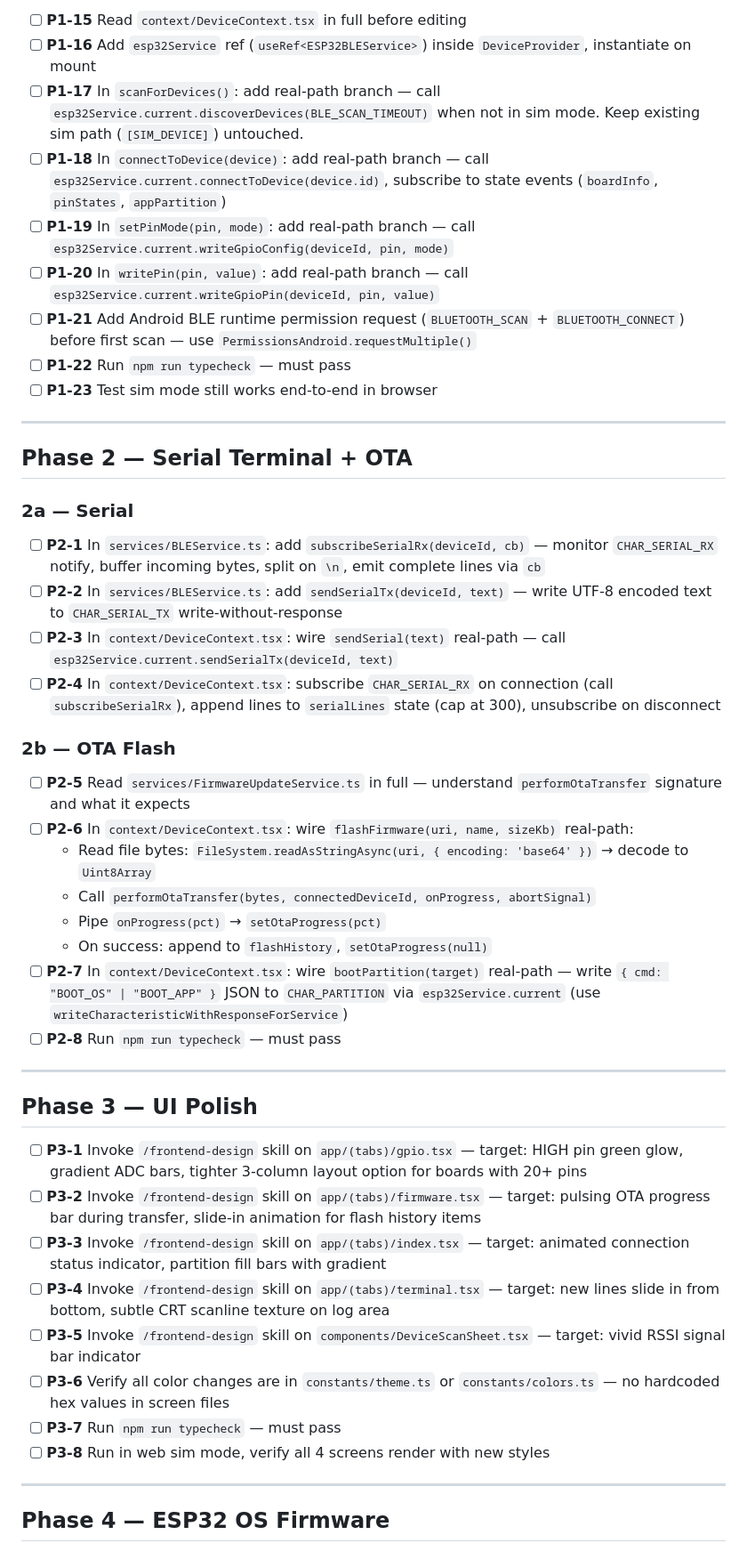
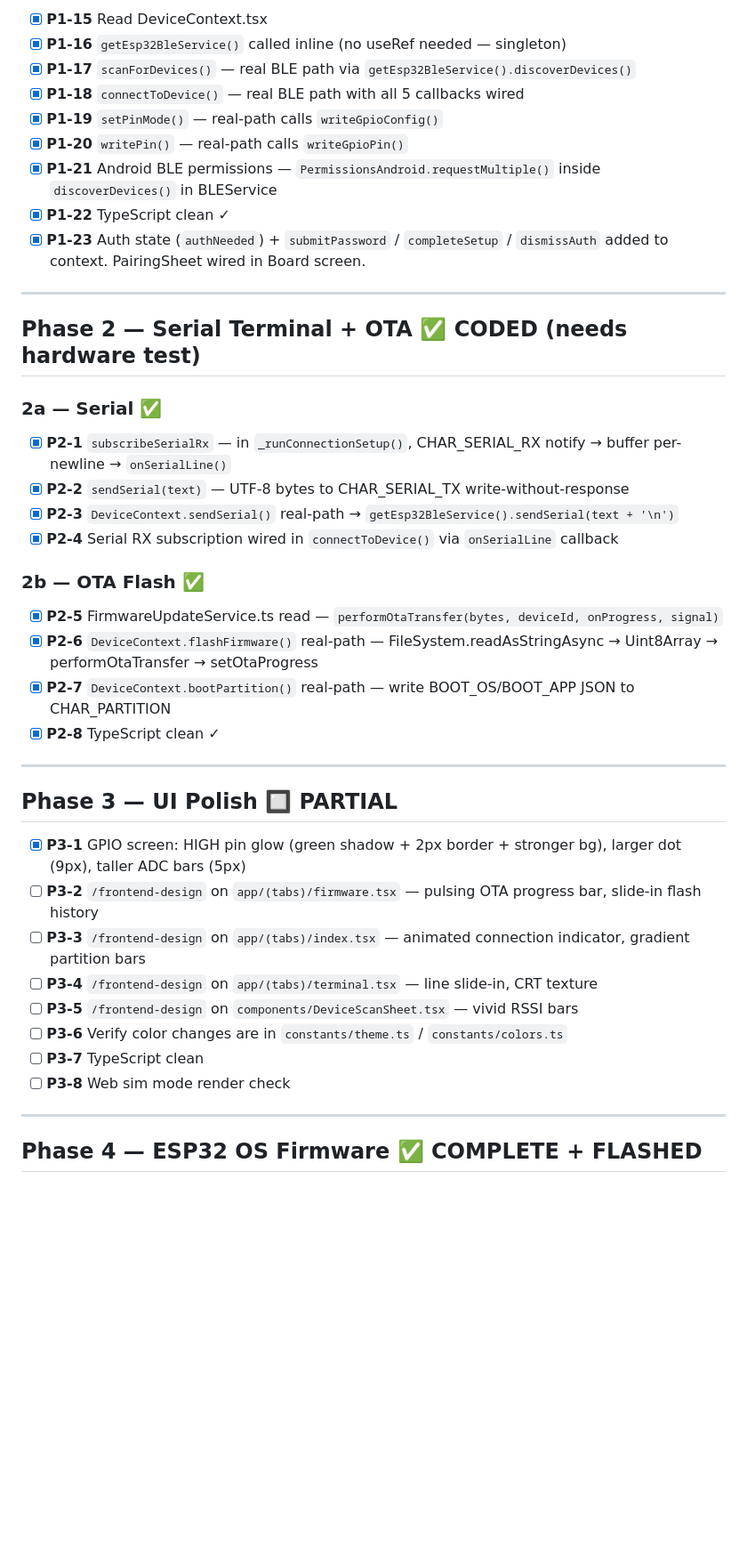
Before and after one commit to parasjaing8/esp32-emulator, a Markdown page: kb/task1.md, the part around one of its changes. Shown at 89% size. Rendered like a GitHub page; blank space fills up the shorter version.

```diff
--- a/kb/task1.md
+++ b/kb/task1.md
@@ -42,50 +43,46 @@
 
-- [ ] **P1-15** Read `context/DeviceContext.tsx` in full before editing
-- [ ] **P1-16** Add `esp32Service` ref (`useRef<ESP32BLEService>`) inside `DeviceProvider`, instantiate on mount
-- [ ] **P1-17** In `scanForDevices()`: add real-path branch — call `esp32Service.current.discoverDevices(BLE_SCAN_TIMEOUT)` when not in sim mode. Keep existing sim path (`[SIM_DEVICE]`) untouched.
-- [ ] **P1-18** In `connectToDevice(device)`: add real-path branch — call `esp32Service.current.connectToDevice(device.id)`, subscribe to state events (`boardInfo`, `pinStates`, `appPartition`)
-- [ ] **P1-19** In `setPinMode(pin, mode)`: add real-path branch — call `esp32Service.current.writeGpioConfig(deviceId, pin, mode)`
-- [ ] **P1-20** In `writePin(pin, value)`: add real-path branch — call `esp32Service.current.writeGpioPin(deviceId, pin, value)`
-- [ ] **P1-21** Add Android BLE runtime permission request (`BLUETOOTH_SCAN` + `BLUETOOTH_CONNECT`) before first scan — use `PermissionsAndroid.requestMultiple()`
-- [ ] **P1-22** Run `npm run typecheck` — must pass
-- [ ] **P1-23** Test sim mode still works end-to-end in browser
+- [x] **P1-15** Read DeviceContext.tsx
+- [x] **P1-16** `getEsp32BleService()` called inline (no useRef needed — singleton)
+- [x] **P1-17** `scanForDevices()` — real BLE path via `getEsp32BleService().discoverDevices()`
+- [x] **P1-18** `connectToDevice()` — real BLE path with all 5 callbacks wired
+- [x] **P1-19** `setPinMode()` — real-path calls `writeGpioConfig()`
+- [x] **P1-20** `writePin()` — real-path calls `writeGpioPin()`
+- [x] **P1-21** Android BLE permissions — `PermissionsAndroid.requestMultiple()` inside `discoverDevices()` in BLEService
+- [x] **P1-22** TypeScript clean ✓
+- [x] **P1-23** Auth state (`authNeeded`) + `submitPassword` / `completeSetup` / `dismissAuth` added to context. PairingSheet wired in Board screen.
 
 ---
 
-## Phase 2 — Serial Terminal + OTA
+## Phase 2 — Serial Terminal + OTA ✅ CODED (needs hardware test)
 
-### 2a — Serial
+### 2a — Serial ✅
 
-- [ ] **P2-1** In `services/BLEService.ts`: add `subscribeSerialRx(deviceId, cb)` — monitor `CHAR_SERIAL_RX` notify, buffer incoming bytes, split on `\n`, emit complete lines via `cb`
-- [ ] **P2-2** In `services/BLEService.ts`: add `sendSerialTx(deviceId, text)` — write UTF-8 encoded text to `CHAR_SERIAL_TX` write-without-response
-- [ ] **P2-3** In `context/DeviceContext.tsx`: wire `sendSerial(text)` real-path — call `esp32Service.current.sendSerialTx(deviceId, text)`
-- [ ] **P2-4** In `context/DeviceContext.tsx`: subscribe `CHAR_SERIAL_RX` on connection (call `subscribeSerialRx`), append lines to `serialLines` state (cap at 300), unsubscribe on disconnect
+- [x] **P2-1** `subscribeSerialRx` — in `_runConnectionSetup()`, CHAR_SERIAL_RX notify → buffer per-newline → `onSerialLine()`
+- [x] **P2-2** `sendSerial(text)` — UTF-8 bytes to CHAR_SERIAL_TX write-without-response
+- [x] **P2-3** `DeviceContext.sendSerial()` real-path → `getEsp32BleService().sendSerial(text + '\n')`
+- [x] **P2-4** Serial RX subscription wired in `connectToDevice()` via `onSerialLine` callback
 
-### 2b — OTA Flash
+### 2b — OTA Flash ✅
 
-- [ ] **P2-5** Read `services/FirmwareUpdateService.ts` in full — understand `performOtaTransfer` signature and what it expects
-- [ ] **P2-6** In `context/DeviceContext.tsx`: wire `flashFirmware(uri, name, sizeKb)` real-path:
-  - Read file bytes: `FileSystem.readAsStringAsync(uri, { encoding: 'base64' })` → decode to `Uint8Array`
-  - Call `performOtaTransfer(bytes, connectedDeviceId, onProgress, abortSignal)`
-  - Pipe `onProgress(pct)` → `setOtaProgress(pct)`
-  - On success: append to `flashHistory`, `setOtaProgress(null)`
-- [ ] **P2-7** In `context/DeviceContext.tsx`: wire `bootPartition(target)` real-path — write `{ cmd: "BOOT_OS" | "BOOT_APP" }` JSON to `CHAR_PARTITION` via `esp32Service.current` (use `writeCharacteristicWithResponseForService`)
-- [ ] **P2-8** Run `npm run typecheck` — must pass
+- [x] **P2-5** FirmwareUpdateService.ts read — `performOtaTransfer(bytes, deviceId, onProgress, signal)`
+- [x] **P2-6** `DeviceContext.flashFirmware()` real-path — FileSystem.readAsStringAsync → Uint8Array → performOtaTransfer → setOtaProgress
+- [x] **P2-7** `DeviceContext.bootPartition()` real-path — write BOOT_OS/BOOT_APP JSON to CHAR_PARTITION
+- [x] **P2-8** TypeScript clean ✓
 
 ---
 
-## Phase 3 — UI Polish
+## Phase 3 — UI Polish 🔲 PARTIAL
 
-- [ ] **P3-1** Invoke `/frontend-design` skill on `app/(tabs)/gpio.tsx` — target: HIGH pin green glow, gradient ADC bars, tighter 3-column layout option for boards with 20+ pins
-- [ ] **P3-2** Invoke `/frontend-design` skill on `app/(tabs)/firmware.tsx` — target: pulsing OTA progress bar during transfer, slide-in animation for flash history items
-- [ ] **P3-3** Invoke `/frontend-design` skill on `app/(tabs)/index.tsx` — target: animated connection status indicator, partition fill bars with gradient
-- [ ] **P3-4** Invoke `/frontend-design` skill on `app/(tabs)/terminal.tsx` — target: new lines slide in from bottom, subtle CRT scanline texture on log area
-- [ ] **P3-5** Invoke `/frontend-design` skill on `components/DeviceScanSheet.tsx` — target: vivid RSSI signal bar indicator
-- [ ] **P3-6** Verify all color changes are in `constants/theme.ts` or `constants/colors.ts` — no hardcoded hex values in screen files
-- [ ] **P3-7** Run `npm run typecheck` — must pass
-- [ ] **P3-8** Run in web sim mode, verify all 4 screens render with new styles
+- [x] **P3-1** GPIO screen: HIGH pin glow (green shadow + 2px border + stronger bg), larger dot (9px), taller ADC bars (5px)
+- [ ] **P3-2** `/frontend-design` on `app/(tabs)/firmware.tsx` — pulsing OTA progress bar, slide-in flash history
+- [ ] **P3-3** `/frontend-design` on `app/(tabs)/index.tsx` — animated connection indicator, gradient partition bars
+- [ ] **P3-4** `/frontend-design` on `app/(tabs)/terminal.tsx` — line slide-in, CRT texture
+- [ ] **P3-5** `/frontend-design` on `components/DeviceScanSheet.tsx` — vivid RSSI bars
+- [ ] **P3-6** Verify color changes are in `constants/theme.ts` / `constants/colors.ts`
+- [ ] **P3-7** TypeScript clean
+- [ ] **P3-8** Web sim mode render check
 
 ---
 
-## Phase 4 — ESP32 OS Firmware
+## Phase 4 — ESP32 OS Firmware ✅ COMPLETE + FLASHED
 
```
Also changed, not shown: other parts of kb/task1.md (+83 -78 lines).
